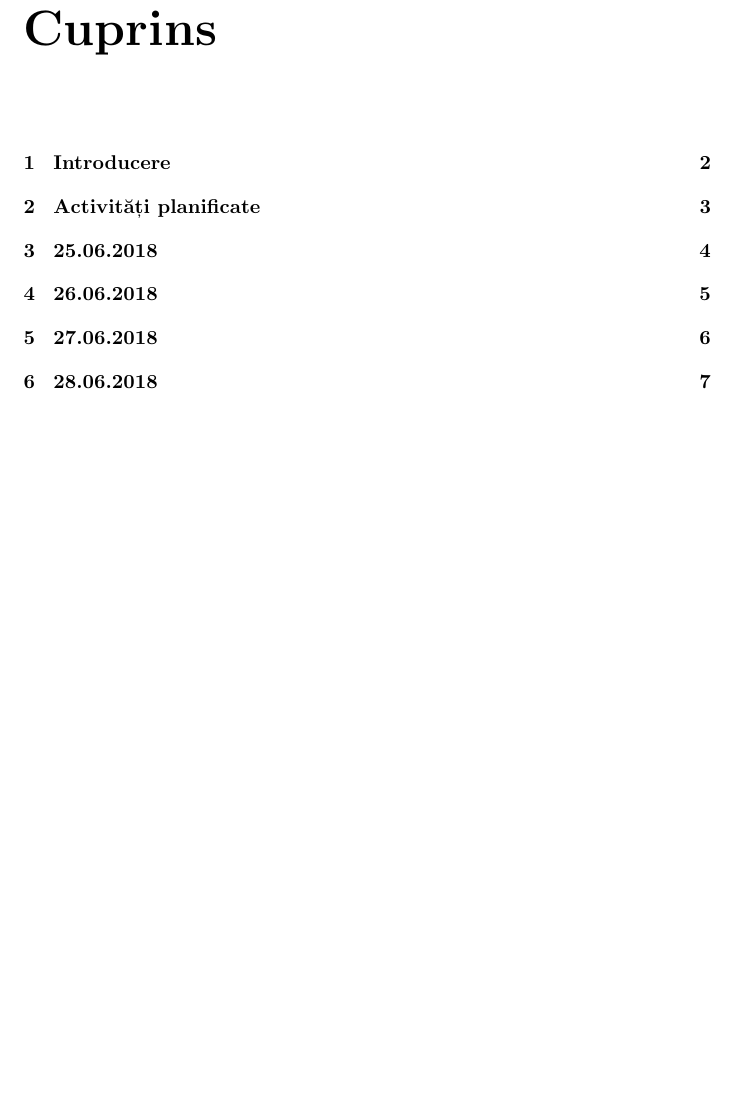
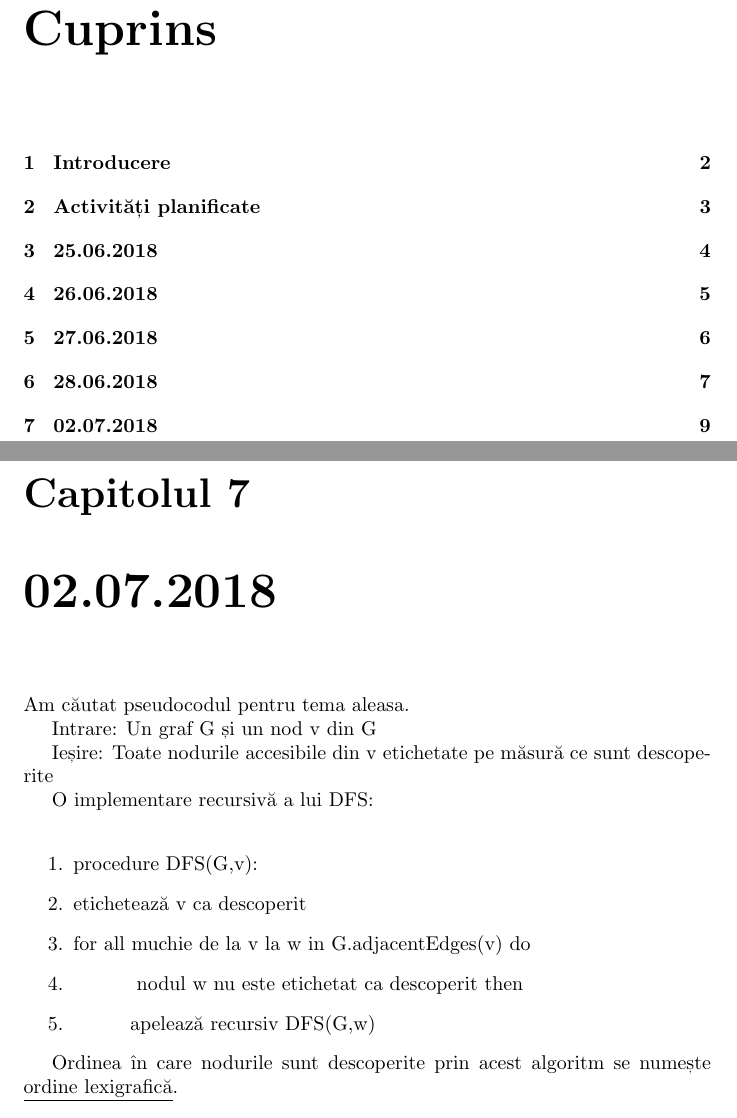
Before and after one commit to korinaa/practica2018, a LaTeX document (proiect.tex): part of page 2 of 9 before the commit and two parts of pages 2 and 10 of 10 after it, the two joined at a grey line, cut so that both start at the same text, the shorter picture padded with empty space. Compiled offline with pdfLaTeX.

Commit message:
Update proiect.tex

```diff
--- a/proiect.tex
+++ b/proiect.tex
@@ -98,4 +98,18 @@ Exista doi algoritmi de parcurgere  a grafurilor:
  Parcurgerea în lăţime începe cu vârful iniţial, denumit şi vârful de start. Se vizitează mai întâi vârful de start. Se vizitează în ordine toţi vecinii nevizitaţi ai vârfului de start.  Apoi se vizitează în ordine toţi vecinii nevizitaţi ai vecinilor vârfului de start şi aşa mai departe, până la epuizarea tuturor vârfurilor accesibile din vârful de start.
 \end{enumerate}
 
+\chapter{02.07.2018}
+Am căutat pseudocodul pentru tema aleasa.\newline
+\hspace*{0.5cm}Intrare: Un graf G și un nod v din G\newline
+\hspace*{0.5cm}Ieșire: Toate nodurile accesibile din v etichetate pe măsură ce sunt descoperite\newline
+\hspace*{0.5cm}O implementare recursivă a lui DFS:\newline
+\begin{enumerate}
+\item procedure DFS(G,v):
+\item  etichetează v ca descoperit
+\item  for all muchie de la v la w in G.adjacentEdges(v) do
+\item    \hspace*{1cm} nodul w nu este etichetat ca descoperit then
+\item     \hspace{1cm}apelează recursiv DFS(G,w)
+\end{enumerate}
+\hspace*{0.5cm}Ordinea în care nodurile sunt descoperite prin acest algoritm se numește \underline{ordine lexigrafică}.
+
 \end{document}
```
